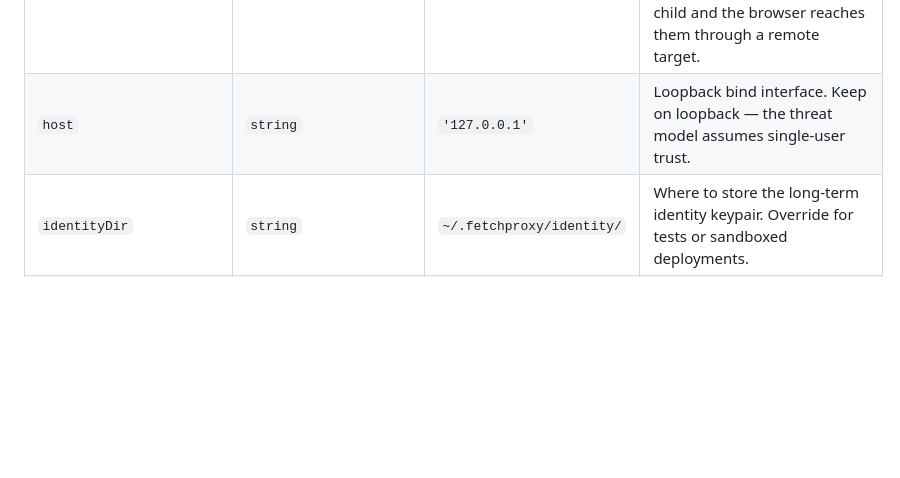
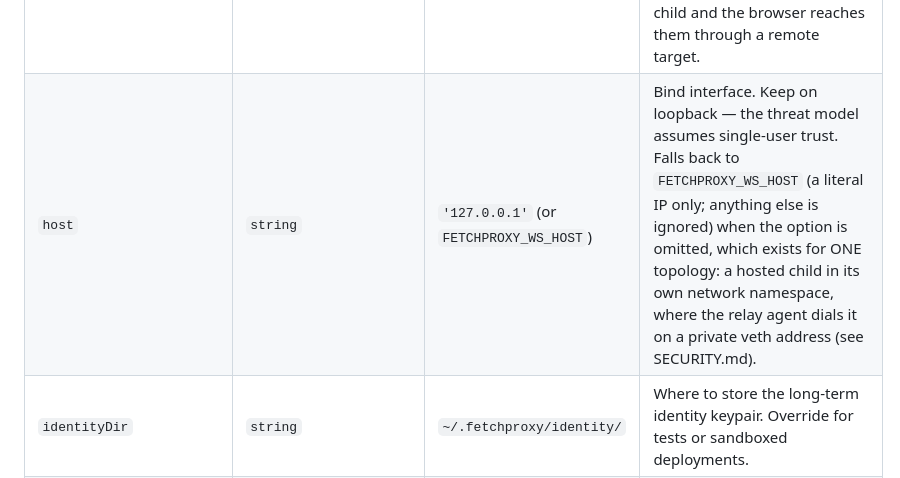
Before and after one commit to chrischall/fetchproxy, a Markdown page: packages/server/README.md, the part around the change. Drawn GitHub-style; blank space fills up the shorter version.

Commit message:
docs(server): name the FETCHPROXY_WS_HOST fallback beside the host option in both READMEs
Co-Authored-By: Claude Fable 5 <noreply@anthropic.com>
Claude-Session: https://claude.ai/code/session_01KwjqwXjyStXgQqVXgKeFvS

```diff
--- a/packages/server/README.md
+++ b/packages/server/README.md
@@ -70,7 +70,7 @@ parity with this table. For longer "when to override" guidance, see
 | `domains` | `string[]` | — (required) | Trust boundary. The extension refuses any fetch outside this set or its subdomains. |
 | `capabilities` | `Capability[]` | `['fetch']` | Opt-in verb set. Add `'read_cookies'` / `'read_local_storage'` / `'capture_request_header'` / etc. Changing this forces a re-pair. |
 | `port` | `number` | `37149` (or `FETCHPROXY_WS_PORT`) | Localhost concentrator port; falls back to `FETCHPROXY_WS_PORT` when the option is omitted, which is the only route for a `@fetchproxy/bootstrap` consumer. On one machine every MCP shares the concentrator, so move it for ALL of them or not at all — a port per MCP is meaningful only in a hosted deployment, where a relay agent dials each child and the browser reaches them through a remote target. |
-| `host` | `string` | `'127.0.0.1'` | Loopback bind interface. Keep on loopback — the threat model assumes single-user trust. |
+| `host` | `string` | `'127.0.0.1'` (or `FETCHPROXY_WS_HOST`) | Bind interface. Keep on loopback — the threat model assumes single-user trust. Falls back to `FETCHPROXY_WS_HOST` (a literal IP only; anything else is ignored) when the option is omitted, which exists for ONE topology: a hosted child in its own network namespace, where the relay agent dials it on a private veth address (see SECURITY.md). |
 | `identityDir` | `string` | `~/.fetchproxy/identity/` | Where to store the long-term identity keypair. Override for tests or sandboxed deployments. |
 | `onPairCode` | `(code: string) => void` | (off by default) | Invoked once with the joint pair code on extension hello, so an MCP can surface it via stderr / MCP logging. |
 | `fetchTimeoutMs` | `number` | `30_000` | Per-request timeout for `fetch()`. `0` opts back into legacy hang-forever. ([#58](https://github.com/chrischall/fetchproxy/issues/58)) |
```
Also changed, not shown: README.md (+2 -0 lines).
